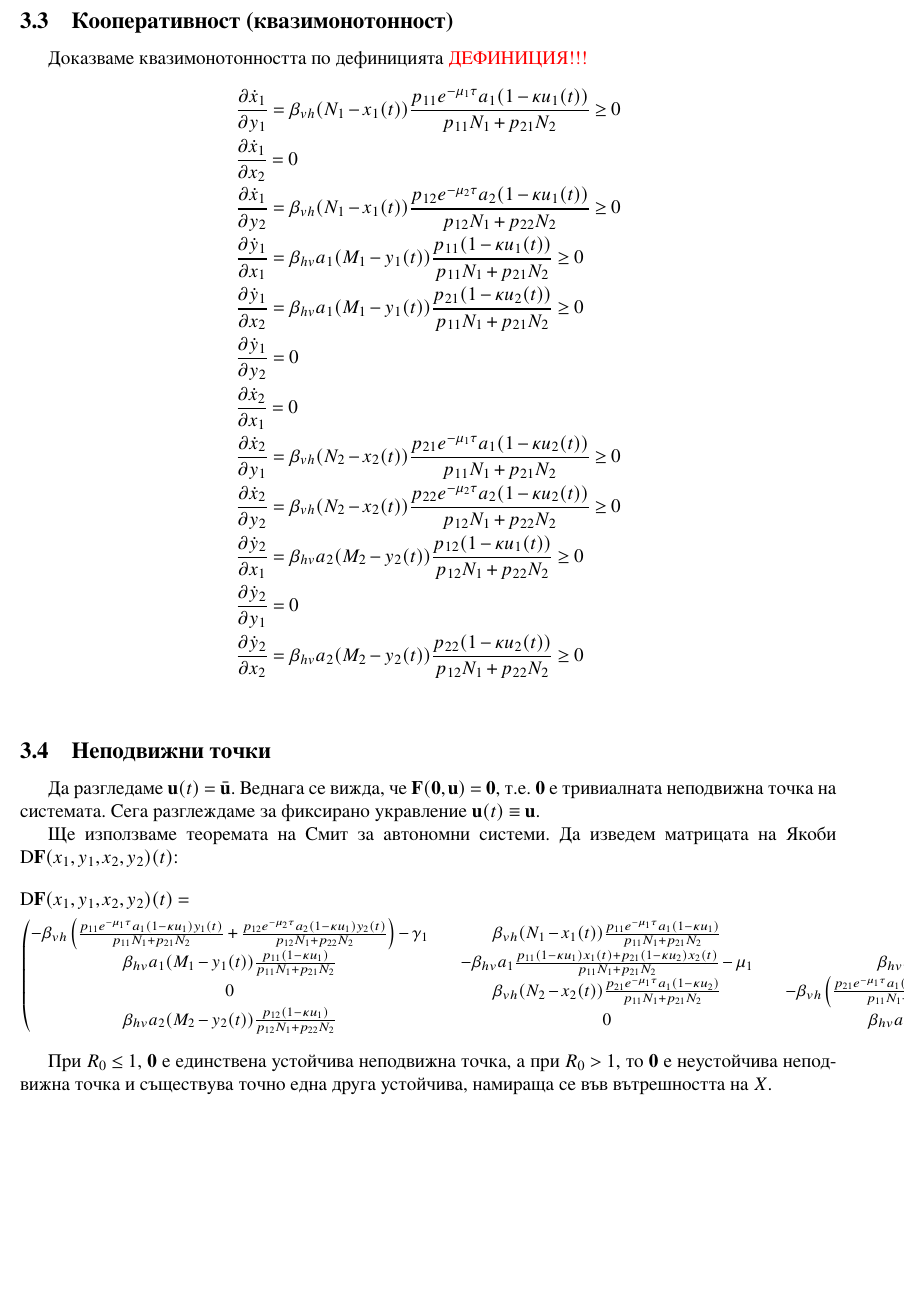
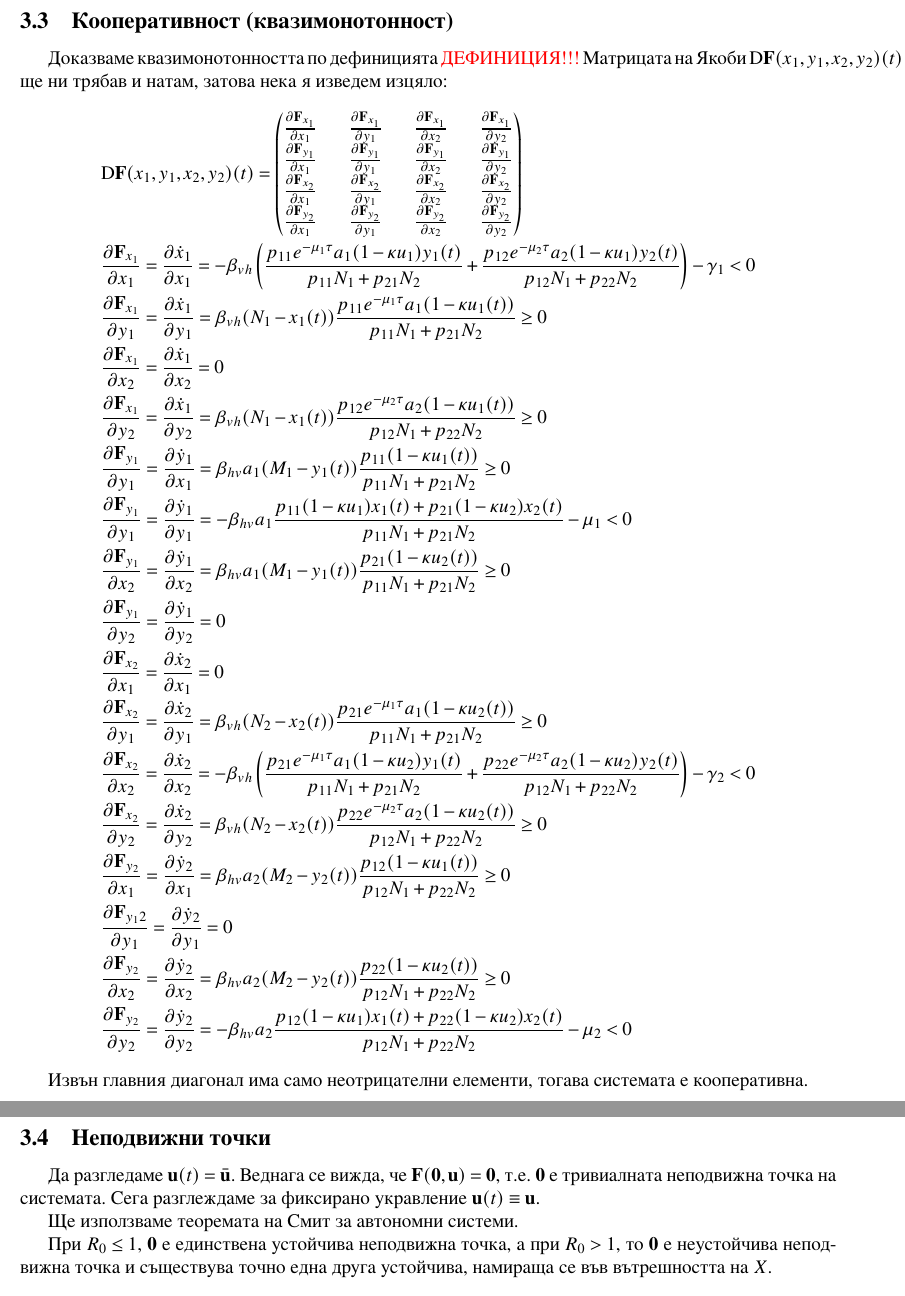
Before and after one commit to kaloan/master-thesis, a LaTeX thesis (latex/thesis.tex, which reads latex/sections/properties.tex): part of page 8 of 11 before the commit and two parts of pages 8 and 9 of 12 after it, the two joined at a grey line, cut so that both start at the same text, the shorter picture padded with empty space. The pictures show the PDF file latex/thesis.pdf that the author committed with the source.

Commit message:
Slightly refactor

```diff
--- a/latex/sections/properties.tex
+++ b/latex/sections/properties.tex
@@ -90,52 +90,83 @@
 Трябва да се покаже, че $\mathbf{F}$ сочи към вътрешността на $X$, ако решението се намира по границата $\partial X$. Но това наистина е така, от:
 \begin{align*}
   &\dot{x}_1(t)\vert_{X \cap \{x_1(t)=0\}} = \beta_{vh} N_1(t) \left(\frac{p_{11} e^{-\mu_1 \tau} a_1 (1-\kappa u_1(t)) y_1(t)}{p_{11} N_1 + p_{21} N_2} + \frac{p_{12} e^{-\mu_2 \tau} a_2 (1-\kappa u_1(t)) y_2(t)}{p_{12} N_1 + p_{22} N_2 }\right) \geq 0 \\
-  &\dot{x}_1(t)\vert_{X \cap \{x_1(t)=N_1\}} = - \gamma_1 N_1 \leq 0 \\
+  &\dot{x}_1(t)\vert_{X \cap \{x_1(t)=N_1\}} = - \gamma_1 N_1 < 0 \\
   &\dot{y}_1(t)\vert_{X \cap \{y_1(t)=0\}} = \beta_{hv} a_1 M_1 \frac{p_{11} (1-\kappa u_1(t)) x_1(t) + p_{21} (1-\kappa u_2(t)) x_2(t)}{p_{11} N_1 + p_{21} N_2} \geq 0 \\
-  &\dot{y}_1(t)\vert_{X \cap \{y_1(t)=M_1\}} = - \mu_1 M_1 = 0 \\
+  &\dot{y}_1(t)\vert_{X \cap \{y_1(t)=M_1\}} = - \mu_1 M_1 < 0 \\
   &\dot{x}_2(t)\vert_{X \cap \{x_2(t)=0\}} = \beta_{vh} N_2 \left(\frac{p_{21} e^{-\mu_1 \tau} a_1 (1-\kappa u_2(t)) y_1(t)}{p_{11} N_1 + p_{21} N_2} + \frac{p_{22} e^{-\mu_2 \tau} a_2 (1-\kappa u_2(t)) y_2(t)}{p_{12} N_1 + p_{22} N_2}\right) \geq 0 \\
-  &\dot{x}_2(t)\vert_{X \cap \{x_2(t)=N_2\}} = - \gamma_2 N_2 \leq 0 \\
+  &\dot{x}_2(t)\vert_{X \cap \{x_2(t)=N_2\}} = - \gamma_2 N_2 < 0 \\
   &\dot{y}_2(t)\vert_{X \cap \{y_2(t)=0\}} = \beta_{hv} a_2 M_2 \frac{p_{12} (1-\kappa u_1(t)) x_1(t) + p_{22} (1-\kappa u_2(t)) x_2(t)}{p_{12} N_1 + p_{22} N_2} \geq 0 \\
-  &\dot{y}_2(t)\vert_{X \cap \{y_2(t)=M_2\}} = - \mu_2 M_2 \leq 0
+  &\dot{y}_2(t)\vert_{X \cap \{y_2(t)=M_2\}} = - \mu_2 M_2 < 0
 \end{align*}
-
 
 \subsection{Кооперативност (квазимонотонност)}
 Доказваме квазимонотонността по дефиницията \color{Red} ДЕФИНИЦИЯ!!!
 \color{Black}
+Матрицата на Якоби $\mathrm{D} \mathbf{F}(x_1, y_1, x_2, y_2)(t)$ ще ни трябав и натам, затова нека я изведем изцяло:
 \begin{align*}
-  &\pdv{\dot{x}_1}{y_1} = \beta_{vh} (N_1-x_1(t)) \frac{p_{11} e^{-\mu_1 \tau} a_1 (1-\kappa u_1(t))}{p_{11} N_1 + p_{21} N_2} \geq 0 \\
-  &\pdv{\dot{x}_1}{x_2} = 0 \\
-  &\pdv{\dot{x}_1}{y_2} = \beta_{vh} (N_1-x_1(t))\frac{p_{12} e^{-\mu_2 \tau} a_2 (1-\kappa u_1(t))}{p_{12} N_1 + p_{22} N_2} \geq 0 \\
-  &\pdv{\dot{y}_1}{x_1} = \beta_{hv} a_1 (M_1-y_1(t)) \frac{p_{11} (1-\kappa u_1(t))}{p_{11} N_1 + p_{21} N_2} \geq 0 \\
-  &\pdv{\dot{y}_1}{x_2} = \beta_{hv} a_1 (M_1-y_1(t)) \frac{p_{21} (1-\kappa u_2(t))}{p_{11} N_1 + p_{21} N_2} \geq 0 \\
-  &\pdv{\dot{y}_1}{y_2} = 0 \\
-  &\pdv{\dot{x}_2}{x_1} = 0 \\
-  &\pdv{\dot{x}_2}{y_1} = \beta_{vh} (N_2-x_2(t)) \frac{p_{21} e^{-\mu_1 \tau} a_1 (1-\kappa u_2(t))}{p_{11} N_1 + p_{21} N_2} \geq 0 \\
-  &\pdv{\dot{x}_2}{y_2} = \beta_{vh} (N_2-x_2(t)) \frac{p_{22} e^{-\mu_2 \tau} a_2 (1-\kappa u_2(t))}{p_{12} N_1 + p_{22} N_2} \geq 0 \\
-  &\pdv{\dot{y}_2}{x_1} = \beta_{hv} a_2 (M_2-y_2(t)) \frac{p_{12} (1-\kappa u_1(t))}{p_{12} N_1 + p_{22} N_2} \geq 0 \\
-  &\pdv{\dot{y}_2}{y_1} = 0 \\
-  &\pdv{\dot{y}_2}{x_2} = \beta_{hv} a_2 (M_2-y_2(t)) \frac{p_{22} (1-\kappa u_2(t))}{p_{12} N_1 + p_{22} N_2} \geq 0 \\
+  &\mathrm{D} \mathbf{F}(x_1, y_1, x_2, y_2)(t) =
+  \begin{pmatrix}
+    \pdv{\mathbf{F}_{x_1}}{x_1} && \pdv{\mathbf{F}_{x_1}}{y_1} && \pdv{\mathbf{F}_{x_1}}{x_2} && \pdv{\mathbf{F}_{x_1}}{y_2} \\
+    \pdv{\mathbf{F}_{y_1}}{x_1} && \pdv{\mathbf{F}_{y_1}}{y_1} && \pdv{\mathbf{F}_{y_1}}{x_2} && \pdv{\mathbf{F}_{y_1}}{y_2} \\
+    \pdv{\mathbf{F}_{x_2}}{x_1} && \pdv{\mathbf{F}_{x_2}}{y_1} && \pdv{\mathbf{F}_{x_2}}{x_2} && \pdv{\mathbf{F}_{x_2}}{y_2} \\
+    \pdv{\mathbf{F}_{y_2}}{x_1} && \pdv{\mathbf{F}_{y_2}}{y_1} && \pdv{\mathbf{F}_{y_2}}{x_2} && \pdv{\mathbf{F}_{y_2}}{y_2}
+  \end{pmatrix} \\
+  &\pdv{\mathbf{F}_{x_1}}{x_1} = \pdv{\dot{x}_1}{x_1} = -\beta_{vh} \left(\frac{p_{11} e^{-\mu_1 \tau} a_1 (1-\kappa u_1) y_1(t)}{p_{11} N_1 + p_{21} N_2} + \frac{p_{12} e^{-\mu_2 \tau} a_2 (1-\kappa u_1) y_2(t)}{p_{12} N_1 + p_{22} N_2}\right) - \gamma_1 < 0 \\
+  &\pdv{\mathbf{F}_{x_1}}{y_1} = \pdv{\dot{x}_1}{y_1} = \beta_{vh} (N_1-x_1(t)) \frac{p_{11} e^{-\mu_1 \tau} a_1 (1-\kappa u_1(t))}{p_{11} N_1 + p_{21} N_2} \geq 0 \\
+  &\pdv{\mathbf{F}_{x_1}}{x_2} = \pdv{\dot{x}_1}{x_2} = 0 \\
+  &\pdv{\mathbf{F}_{x_1}}{y_2} = \pdv{\dot{x}_1}{y_2} = \beta_{vh} (N_1-x_1(t))\frac{p_{12} e^{-\mu_2 \tau} a_2 (1-\kappa u_1(t))}{p_{12} N_1 + p_{22} N_2} \geq 0 \\
+  &\pdv{\mathbf{F}_{y_1}}{y_1} = \pdv{\dot{y}_1}{x_1} = \beta_{hv} a_1 (M_1-y_1(t)) \frac{p_{11} (1-\kappa u_1(t))}{p_{11} N_1 + p_{21} N_2} \geq 0 \\
+  &\pdv{\mathbf{F}_{y_1}}{y_1} = \pdv{\dot{y}_1}{y_1} = -\beta_{hv} a_1 \frac{p_{11} (1-\kappa u_1) x_1(t) + p_{21} (1-\kappa u_2) x_2(t)}{p_{11} N_1 + p_{21} N_2} - \mu_1 < 0 \\
+  &\pdv{\mathbf{F}_{y_1}}{x_2} = \pdv{\dot{y}_1}{x_2} = \beta_{hv} a_1 (M_1-y_1(t)) \frac{p_{21} (1-\kappa u_2(t))}{p_{11} N_1 + p_{21} N_2} \geq 0 \\
+  &\pdv{\mathbf{F}_{y_1}}{y_2} = \pdv{\dot{y}_1}{y_2} = 0 \\
+  &\pdv{\mathbf{F}_{x_2}}{x_1} = \pdv{\dot{x}_2}{x_1} = 0 \\
+  &\pdv{\mathbf{F}_{x_2}}{y_1} = \pdv{\dot{x}_2}{y_1} = \beta_{vh} (N_2-x_2(t)) \frac{p_{21} e^{-\mu_1 \tau} a_1 (1-\kappa u_2(t))}{p_{11} N_1 + p_{21} N_2} \geq 0 \\
+  &\pdv{\mathbf{F}_{x_2}}{x_2} = \pdv{\dot{x}_2}{x_2} = -\beta_{vh} \left(\frac{p_{21} e^{-\mu_1 \tau} a_1 (1-\kappa u_2) y_1(t)}{p_{11} N_1 + p_{21} N_2} + \frac{p_{22} e^{-\mu_2 \tau} a_2 (1-\kappa u_2) y_2(t)}{p_{12} N_1 + p_{22} N_2}\right) - \gamma_2 < 0 \\
+  &\pdv{\mathbf{F}_{x_2}}{y_2} = \pdv{\dot{x}_2}{y_2} = \beta_{vh} (N_2-x_2(t)) \frac{p_{22} e^{-\mu_2 \tau} a_2 (1-\kappa u_2(t))}{p_{12} N_1 + p_{22} N_2} \geq 0 \\
+  &\pdv{\mathbf{F}_{y_2}}{x_1} = \pdv{\dot{y}_2}{x_1} = \beta_{hv} a_2 (M_2-y_2(t)) \frac{p_{12} (1-\kappa u_1(t))}{p_{12} N_1 + p_{22} N_2} \geq 0 \\
+  &\pdv{\mathbf{F}_{y_12}}{y_1} = \pdv{\dot{y}_2}{y_1} = 0 \\
+  &\pdv{\mathbf{F}_{y_2}}{x_2} = \pdv{\dot{y}_2}{x_2} = \beta_{hv} a_2 (M_2-y_2(t)) \frac{p_{22} (1-\kappa u_2(t))}{p_{12} N_1 + p_{22} N_2} \geq 0 \\
+  &\pdv{\mathbf{F}_{y_2}}{y_2} = \pdv{\dot{y}_2}{y_2} = -\beta_{hv} a_2 \frac{p_{12} (1-\kappa u_1) x_1(t) + p_{22} (1-\kappa u_2) x_2(t)}{p_{12} N_1 + p_{22} N_2} - \mu_2 < 0
 \end{align*}
+
+Извън главния диагонал има само неотрицателни елементи, тогава системата е кооперативна.
+
+% \subsection{Кооперативност (квазимонотонност)}
+% Доказваме квазимонотонността по дефиницията \color{Red} ДЕФИНИЦИЯ!!!
+% \color{Black}
+% \begin{align*}
+%   &\pdv{\dot{x}_1}{y_1} = \beta_{vh} (N_1-x_1(t)) \frac{p_{11} e^{-\mu_1 \tau} a_1 (1-\kappa u_1(t))}{p_{11} N_1 + p_{21} N_2} \geq 0 \\
+%   &\pdv{\dot{x}_1}{x_2} = 0 \\
+%   &\pdv{\dot{x}_1}{y_2} = \beta_{vh} (N_1-x_1(t))\frac{p_{12} e^{-\mu_2 \tau} a_2 (1-\kappa u_1(t))}{p_{12} N_1 + p_{22} N_2} \geq 0 \\
+%   &\pdv{\dot{y}_1}{x_1} = \beta_{hv} a_1 (M_1-y_1(t)) \frac{p_{11} (1-\kappa u_1(t))}{p_{11} N_1 + p_{21} N_2} \geq 0 \\
+%   &\pdv{\dot{y}_1}{x_2} = \beta_{hv} a_1 (M_1-y_1(t)) \frac{p_{21} (1-\kappa u_2(t))}{p_{11} N_1 + p_{21} N_2} \geq 0 \\
+%   &\pdv{\dot{y}_1}{y_2} = 0 \\
+%   &\pdv{\dot{x}_2}{x_1} = 0 \\
+%   &\pdv{\dot{x}_2}{y_1} = \beta_{vh} (N_2-x_2(t)) \frac{p_{21} e^{-\mu_1 \tau} a_1 (1-\kappa u_2(t))}{p_{11} N_1 + p_{21} N_2} \geq 0 \\
+%   &\pdv{\dot{x}_2}{y_2} = \beta_{vh} (N_2-x_2(t)) \frac{p_{22} e^{-\mu_2 \tau} a_2 (1-\kappa u_2(t))}{p_{12} N_1 + p_{22} N_2} \geq 0 \\
+%   &\pdv{\dot{y}_2}{x_1} = \beta_{hv} a_2 (M_2-y_2(t)) \frac{p_{12} (1-\kappa u_1(t))}{p_{12} N_1 + p_{22} N_2} \geq 0 \\
+%   &\pdv{\dot{y}_2}{y_1} = 0 \\
+%   &\pdv{\dot{y}_2}{x_2} = \beta_{hv} a_2 (M_2-y_2(t)) \frac{p_{22} (1-\kappa u_2(t))}{p_{12} N_1 + p_{22} N_2} \geq 0 \\
+% \end{align*}
 
 \subsection{Неподвижни точки}
 Да разгледаме $\mathbf{u}(t)=\bar{\mathbf{u}}$. Веднага се вижда, че $\mathbf{F}(\mathbf{0}, \mathbf{u}) = \mathbf{0}$, т.е. $\mathbf{0}$ е тривиалната неподвижна точка на системата.
 Сега разглеждаме за фиксирано укравление $\mathbf{u}(t) \equiv \mathbf{u}$.
 
 Ще използваме теоремата на Смит за автономни системи.
-Да изведем матрицата на Якоби $\mathrm{D} \mathbf{F}(x_1, y_1, x_2, y_2)(t)$:
-\begin{align*}
-  &\mathrm{D} \mathbf{F}(x_1, y_1, x_2, y_2)(t) = \\
-  &
-  \begin{small}
-    \begin{pmatrix}
-      - \beta_{vh} \left(\frac{p_{11} e^{-\mu_1 \tau} a_1 (1-\kappa u_1) y_1(t)}{p_{11} N_1 + p_{21} N_2} + \frac{p_{12} e^{-\mu_2 \tau} a_2 (1-\kappa u_1) y_2(t)}{p_{12} N_1 + p_{22} N_2}\right) - \gamma_1 && \beta_{vh} (N_1-x_1(t)) \frac{p_{11} e^{-\mu_1 \tau} a_1 (1-\kappa u_1)}{p_{11} N_1 + p_{21} N_2} && 0 && \beta_{vh} (N_1-x_1(t)) \frac{p_{12} e^{-\mu_2 \tau} a_2 (1-\kappa u_1)}{p_{12} N_1 + p_{22} N_2} \\
-      \beta_{hv} a_1 (M_1-y_1(t)) \frac{p_{11} (1-\kappa u_1)}{p_{11} N_1 + p_{21} N_2} && -\beta_{hv} a_1 \frac{p_{11} (1-\kappa u_1) x_1(t) + p_{21} (1-\kappa u_2) x_2(t)}{p_{11} N_1 + p_{21} N_2} - \mu_1 && \beta_{hv} a_1 (M_1-y_1(t)) \frac{p_{21} (1-\kappa u_2)}{p_{11} N_1 + p_{21} N_2}&& 0 \\
-      0 && \beta_{vh} (N_2-x_2(t)) \frac{p_{21} e^{-\mu_1 \tau} a_1 (1-\kappa u_2)}{p_{11} N_1 + p_{21} N_2} && -\beta_{vh} \left(\frac{p_{21} e^{-\mu_1 \tau} a_1 (1-\kappa u_2) y_1(t)}{p_{11} N_1 + p_{21} N_2} + \frac{p_{22} e^{-\mu_2 \tau} a_2 (1-\kappa u_2) y_2(t)}{p_{12} N_1 + p_{22} N_2}\right) - \gamma_2 && \beta_{vh} (N_2-x_2(t)) \frac{p_{22} e^{-\mu_2 \tau} a_2 (1-\kappa u_2) y_2(t)}{p_{12} N_1 + p_{22} N_2} \\
-      \beta_{hv} a_2 (M_2-y_2(t)) \frac{p_{12} (1-\kappa u_1)}{p_{12} N_1 + p_{22} N_2} && 0 && \beta_{hv} a_2 (M_2-y_2(t)) \frac{p_{22} (1-\kappa u_2) x_2(t)}{p_{12} N_1 + p_{22} N_2} && -\beta_{hv} a_2 \frac{p_{12} (1-\kappa u_1) x_1(t) + p_{22} (1-\kappa u_2) x_2(t)}{p_{12} N_1 + p_{22} N_2} - \mu_2 \\
-    \end{pmatrix}
-  \end{small}
-\end{align*}
+% Да изведем матрицата на Якоби $\mathrm{D} \mathbf{F}(x_1, y_1, x_2, y_2)(t)$:
+% \begin{align*}
+%   &\mathrm{D} \mathbf{F}(x_1, y_1, x_2, y_2)(t) = \\
+%   &
+%   \begin{tiny}
+%     \begin{pmatrix}
+%       - \beta_{vh} \left(\frac{p_{11} e^{-\mu_1 \tau} a_1 (1-\kappa u_1) y_1(t)}{p_{11} N_1 + p_{21} N_2} + \frac{p_{12} e^{-\mu_2 \tau} a_2 (1-\kappa u_1) y_2(t)}{p_{12} N_1 + p_{22} N_2}\right) - \gamma_1 && \beta_{vh} (N_1-x_1(t)) \frac{p_{11} e^{-\mu_1 \tau} a_1 (1-\kappa u_1)}{p_{11} N_1 + p_{21} N_2} && 0 && \beta_{vh} (N_1-x_1(t)) \frac{p_{12} e^{-\mu_2 \tau} a_2 (1-\kappa u_1)}{p_{12} N_1 + p_{22} N_2} \\
+%       \beta_{hv} a_1 (M_1-y_1(t)) \frac{p_{11} (1-\kappa u_1)}{p_{11} N_1 + p_{21} N_2} && -\beta_{hv} a_1 \frac{p_{11} (1-\kappa u_1) x_1(t) + p_{21} (1-\kappa u_2) x_2(t)}{p_{11} N_1 + p_{21} N_2} - \mu_1 && \beta_{hv} a_1 (M_1-y_1(t)) \frac{p_{21} (1-\kappa u_2)}{p_{11} N_1 + p_{21} N_2}&& 0 \\
+%       0 && \beta_{vh} (N_2-x_2(t)) \frac{p_{21} e^{-\mu_1 \tau} a_1 (1-\kappa u_2)}{p_{11} N_1 + p_{21} N_2} && -\beta_{vh} \left(\frac{p_{21} e^{-\mu_1 \tau} a_1 (1-\kappa u_2) y_1(t)}{p_{11} N_1 + p_{21} N_2} + \frac{p_{22} e^{-\mu_2 \tau} a_2 (1-\kappa u_2) y_2(t)}{p_{12} N_1 + p_{22} N_2}\right) - \gamma_2 && \beta_{vh} (N_2-x_2(t)) \frac{p_{22} e^{-\mu_2 \tau} a_2 (1-\kappa u_2) y_2(t)}{p_{12} N_1 + p_{22} N_2} \\
+%       \beta_{hv} a_2 (M_2-y_2(t)) \frac{p_{12} (1-\kappa u_1)}{p_{12} N_1 + p_{22} N_2} && 0 && \beta_{hv} a_2 (M_2-y_2(t)) \frac{p_{22} (1-\kappa u_2) x_2(t)}{p_{12} N_1 + p_{22} N_2} && -\beta_{hv} a_2 \frac{p_{12} (1-\kappa u_1) x_1(t) + p_{22} (1-\kappa u_2) x_2(t)}{p_{12} N_1 + p_{22} N_2} - \mu_2 \\
+%     \end{pmatrix}
+%   \end{tiny}
+% \end{align*}
 
 % % Да разгледаме $A_{ij}=\frac{a_j b_j p_ij e^{-\mu_j \tau_j}}{H_j}$, $B_{ij}=\frac{a_j c_j \delta_{ij}}{H_j}$
 % \color{Red} ДА СЕ ОПРАВЯТ ЗНАМЕНАТЕЛИТЕ!!!
```
Also changed, not shown: latex/thesis.pdf.
